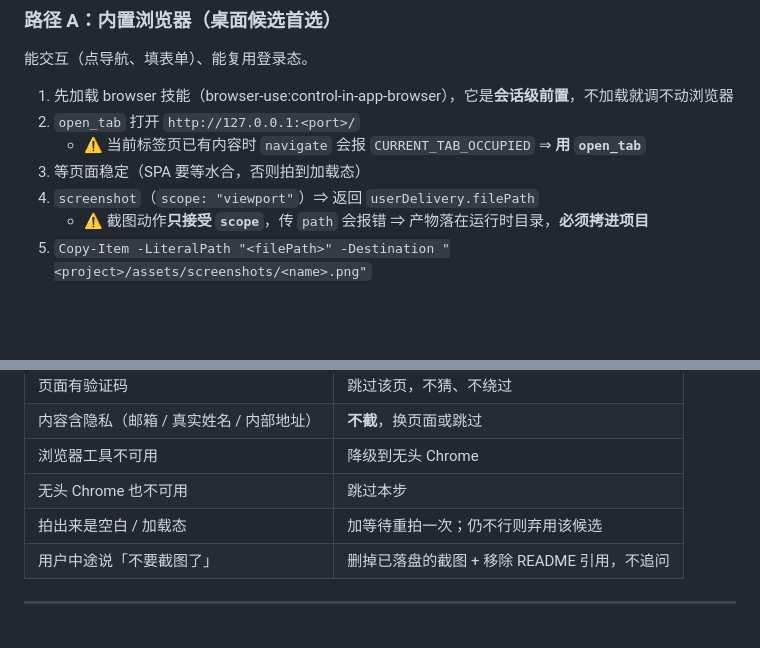
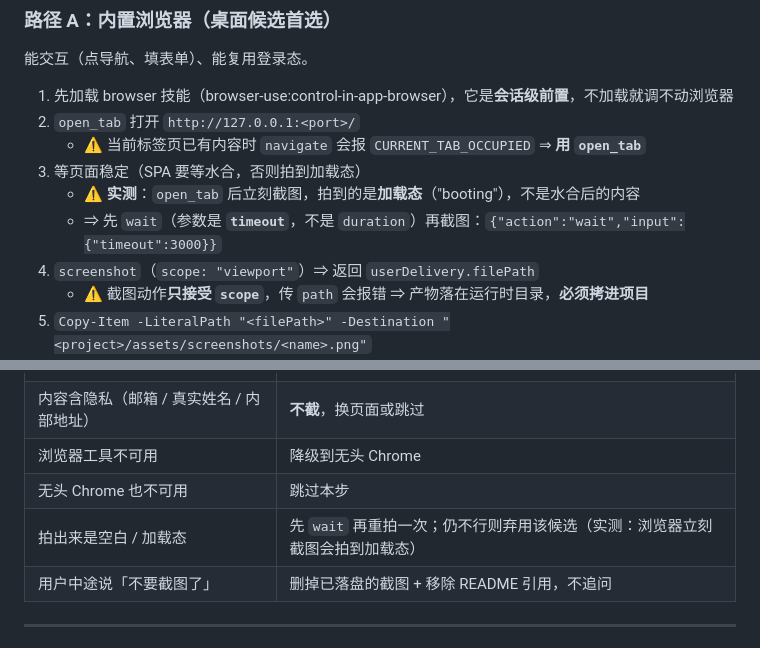
Before and after one commit to uwakeme/wake-skills, a Markdown page: readme-craft/references/screenshots.md, 2 parts joined by grey strips. GitHub-like rendering; blank space fills up the shorter version.

Commit message:
fix(readme-craft): 截图前必须等水合（浏览器立刻截图会拍到加载态）

```diff
--- a/readme-craft/references/screenshots.md
+++ b/readme-craft/references/screenshots.md
@@ -55,6 +55,8 @@
 2. `open_tab` 打开 `http://127.0.0.1:<port>/`
    - ⚠️ 当前标签页已有内容时 `navigate` 会报 `CURRENT_TAB_OCCUPIED` ⇒ **用 `open_tab`**
 3. 等页面稳定（SPA 要等水合，否则拍到加载态）
+   - ⚠️ **实测**：`open_tab` 后立刻截图，拍到的是**加载态**（"booting"），不是水合后的内容
+   - ⇒ 先 `wait`（参数是 **`timeout`**，不是 `duration`）再截图：`{"action":"wait","input":{"timeout":3000}}`
 4. `screenshot`（`scope: "viewport"`）⇒ 返回 `userDelivery.filePath`
    - ⚠️ 截图动作**只接受 `scope`**，传 `path` 会报错 ⇒ 产物落在运行时目录，**必须拷进项目**
 5. `Copy-Item -LiteralPath "<filePath>" -Destination "<project>/assets/screenshots/<name>.png"`
@@ -100,7 +102,7 @@
 | 内容含隐私（邮箱 / 真实姓名 / 内部地址） | **不截**，换页面或跳过 |
 | 浏览器工具不可用 | 降级到无头 Chrome |
 | 无头 Chrome 也不可用 | 跳过本步 |
-| 拍出来是空白 / 加载态 | 加等待重拍一次；仍不行则弃用该候选 |
+| 拍出来是空白 / 加载态 | 先 `wait` 再重拍一次；仍不行则弃用该候选（实测：浏览器立刻截图会拍到加载态） |
 | 用户中途说「不要截图了」 | 删掉已落盘的截图 + 移除 README 引用，不追问 |
 
 ---
```
Also changed, not shown: readme-craft/SKILL.md (+1 -1 lines), 1 other file.
